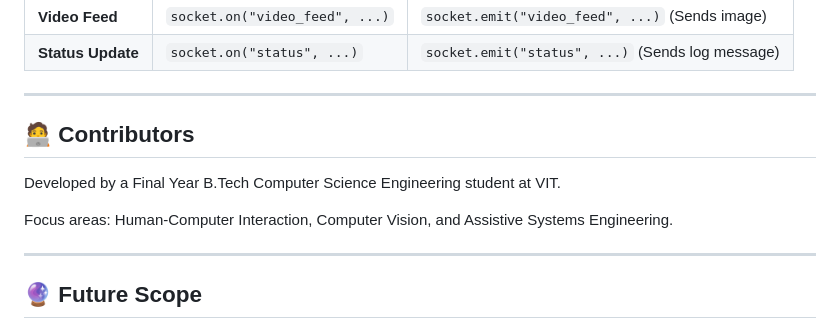
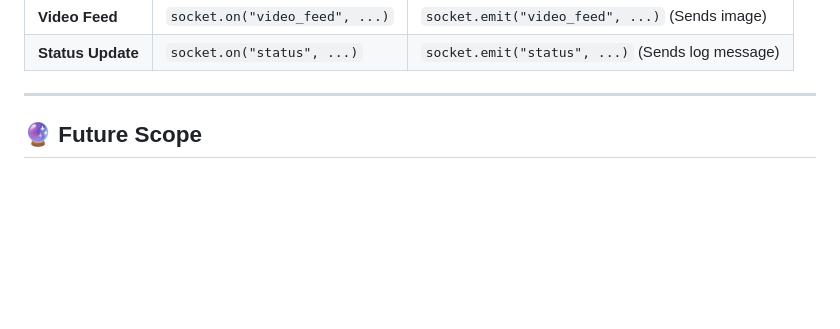
Before and after one commit to nanidheeraj/GESTURE-AND-VOICE-BASED-HCI-FOR-DISABLED-POPULATIONS, a Markdown page: README.md, the part around the change. GitHub-like rendering; blank space fills up the shorter version.

```diff
--- a/README.md
+++ b/README.md
@@ -239,13 +239,6 @@ These are used for real-time control and status updates.
 
 -----
 
-## 🧑‍💻 Contributors
-
-Developed by a Final Year B.Tech Computer Science Engineering student at VIT.
-
-Focus areas: Human-Computer Interaction, Computer Vision, and Assistive Systems Engineering.
-
------
 
 ## 🔮 Future Scope
 
```
